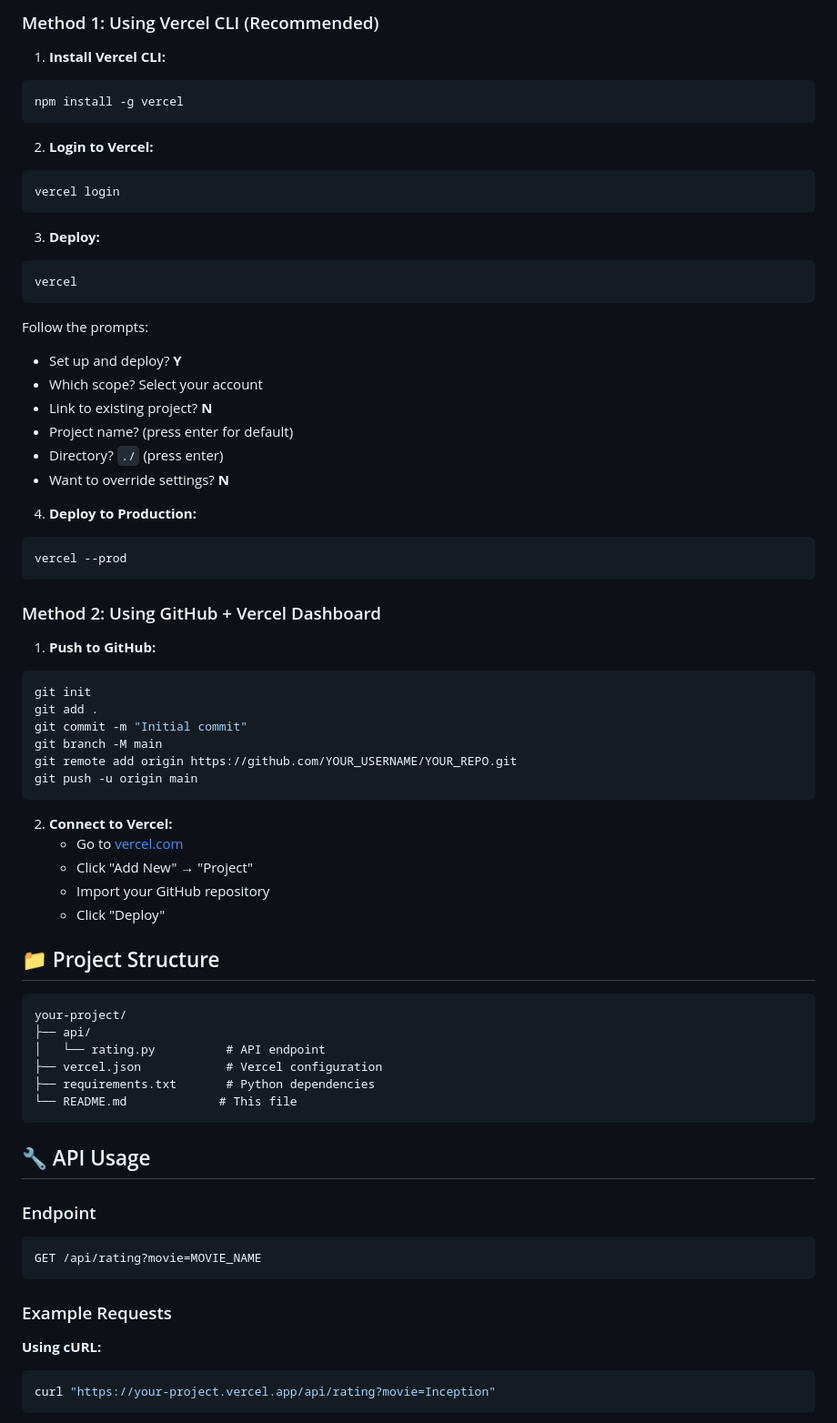
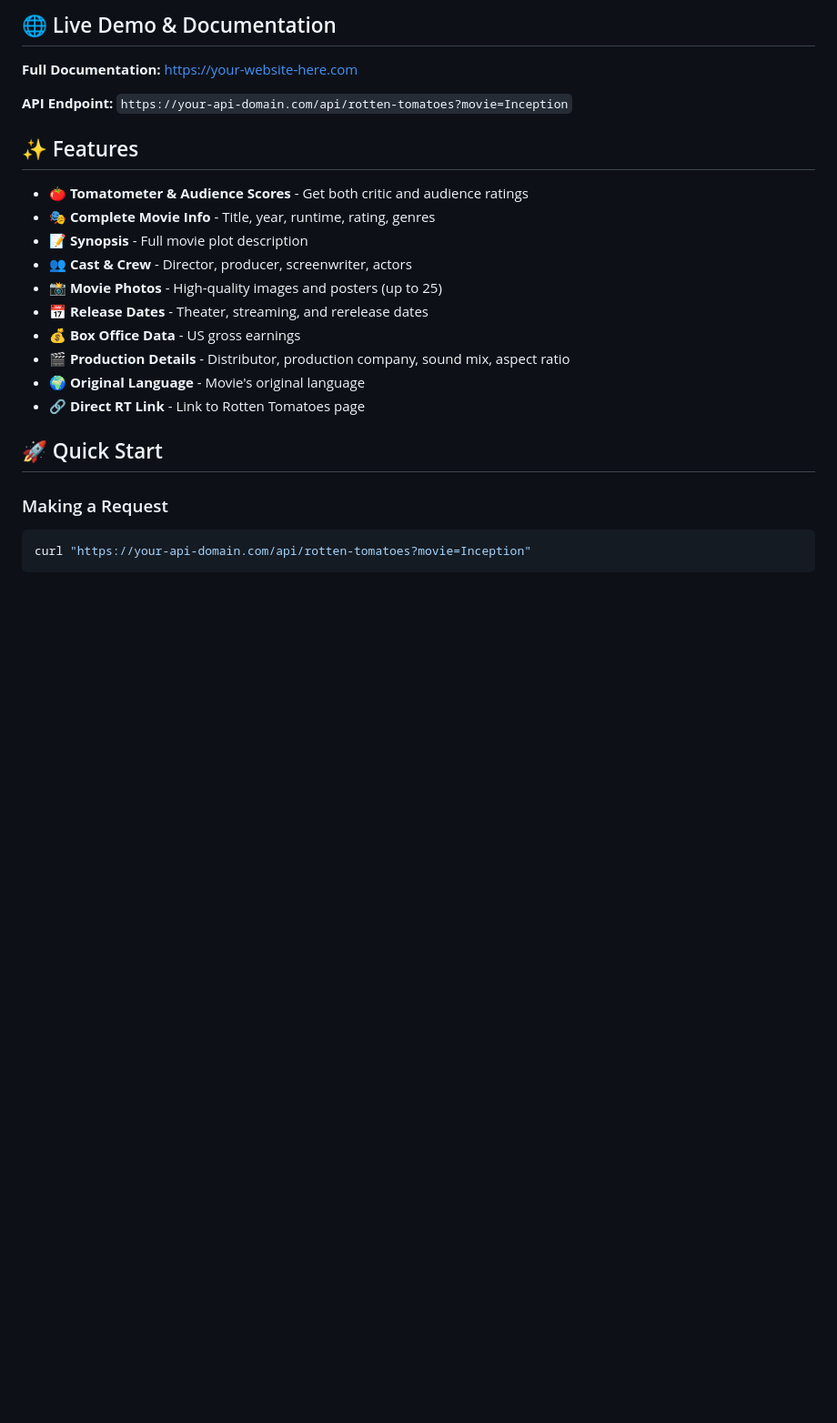
Before and after one commit to tharustack/rt-api, a Markdown page: README.md, the part around one of its changes. Shown at 91% size. Rendered like a GitHub page; blank space fills up the shorter version.

````diff
--- a/README.md
+++ b/README.md
@@ -6,74 +8,27 @@ A serverless API to fetch Rotten Tomatoes ratings deployed on Vercel.
 
-### Method 1: Using Vercel CLI (Recommended)
+## 🌐 Live Demo & Documentation
 
-1. **Install Vercel CLI:**
+**Full Documentation:** [https://your-website-here.com](https://your-website-here.com)
+
+**API Endpoint:** `https://your-api-domain.com/api/rotten-tomatoes?movie=Inception`
+
+## ✨ Features
+
+- 🍅 **Tomatometer & Audience Scores** - Get both critic and audience ratings
+- 🎭 **Complete Movie Info** - Title, year, runtime, rating, genres
+- 📝 **Synopsis** - Full movie plot description
+- 👥 **Cast & Crew** - Director, producer, screenwriter, actors
+- 📸 **Movie Photos** - High-quality images and posters (up to 25)
+- 📅 **Release Dates** - Theater, streaming, and rerelease dates
+- 💰 **Box Office Data** - US gross earnings
+- 🎬 **Production Details** - Distributor, production company, sound mix, aspect ratio
+- 🌍 **Original Language** - Movie's original language
+- 🔗 **Direct RT Link** - Link to Rotten Tomatoes page
+
+## 🚀 Quick Start
+
+### Making a Request
 ```bash
-npm install -g vercel
+curl "https://your-api-domain.com/api/rotten-tomatoes?movie=Inception"
 ```
 
-2. **Login to Vercel:**
-```bash
-vercel login
-```
-
-3. **Deploy:**
-```bash
-vercel
-```
-
-Follow the prompts:
-- Set up and deploy? **Y**
-- Which scope? Select your account
-- Link to existing project? **N**
-- Project name? (press enter for default)
-- Directory? `./` (press enter)
-- Want to override settings? **N**
-
-4. **Deploy to Production:**
-```bash
-vercel --prod
-```
-
-### Method 2: Using GitHub + Vercel Dashboard
-
-1. **Push to GitHub:**
-```bash
-git init
-git add .
-git commit -m "Initial commit"
-git branch -M main
-git remote add origin https://github.com/YOUR_USERNAME/YOUR_REPO.git
-git push -u origin main
-```
-
-2. **Connect to Vercel:**
-   - Go to [vercel.com](https://vercel.com)
-   - Click "Add New" → "Project"
-   - Import your GitHub repository
-   - Click "Deploy"
-
-## 📁 Project Structure
-
-```
-your-project/
-├── api/
-│   └── rating.py          # API endpoint
-├── vercel.json            # Vercel configuration
-├── requirements.txt       # Python dependencies
-└── README.md             # This file
-```
-
-## 🔧 API Usage
-
-### Endpoint
-```
-GET /api/rating?movie=MOVIE_NAME
-```
-
-### Example Requests
-
-**Using cURL:**
-```bash
-curl "https://your-project.vercel.app/api/rating?movie=Inception"
-```
-
````
Also changed, not shown: other parts of README.md (+253 -81 lines).
